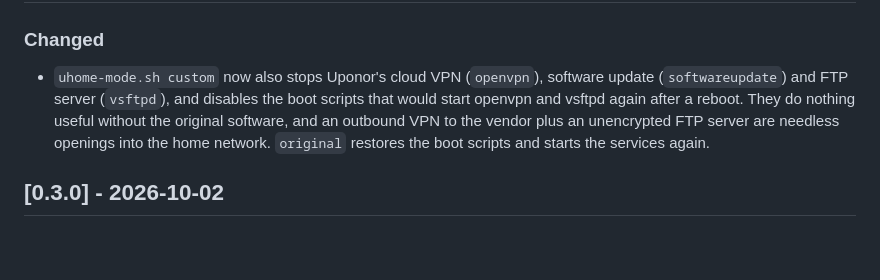
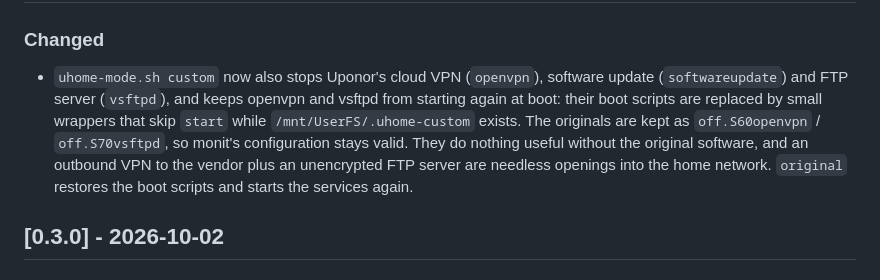
Before and after one commit to idoiten/uponor-r167-ws, a Markdown page: CHANGELOG.md, the part around the change. Rendered like a GitHub page; blank space fills up the shorter version.

Commit message:
Changelog: describe boot script wrappers
Co-Authored-By: Claude Opus 5.5 <noreply@anthropic.com>
Claude-Session: https://claude.ai/code/session_01PjUjrTF2Y66HKdhzysgkr7

```diff
--- a/CHANGELOG.md
+++ b/CHANGELOG.md
@@ -5,8 +5,11 @@
 ### Changed
 - `uhome-mode.sh custom` now also stops Uponor's cloud VPN (`openvpn`),
   software update (`softwareupdate`) and FTP server (`vsftpd`), and
-  disables the boot scripts that would start openvpn and vsftpd again
-  after a reboot. They do nothing useful without the original software,
+  keeps openvpn and vsftpd from starting again at boot: their boot
+  scripts are replaced by small wrappers that skip `start` while
+  `/mnt/UserFS/.uhome-custom` exists. The originals are kept as
+  `off.S60openvpn` / `off.S70vsftpd`, so monit's configuration stays
+  valid. They do nothing useful without the original software,
   and an outbound VPN to the vendor plus an unencrypted FTP server are
   needless openings into the home network. `original` restores the boot
   scripts and starts the services again.
```
